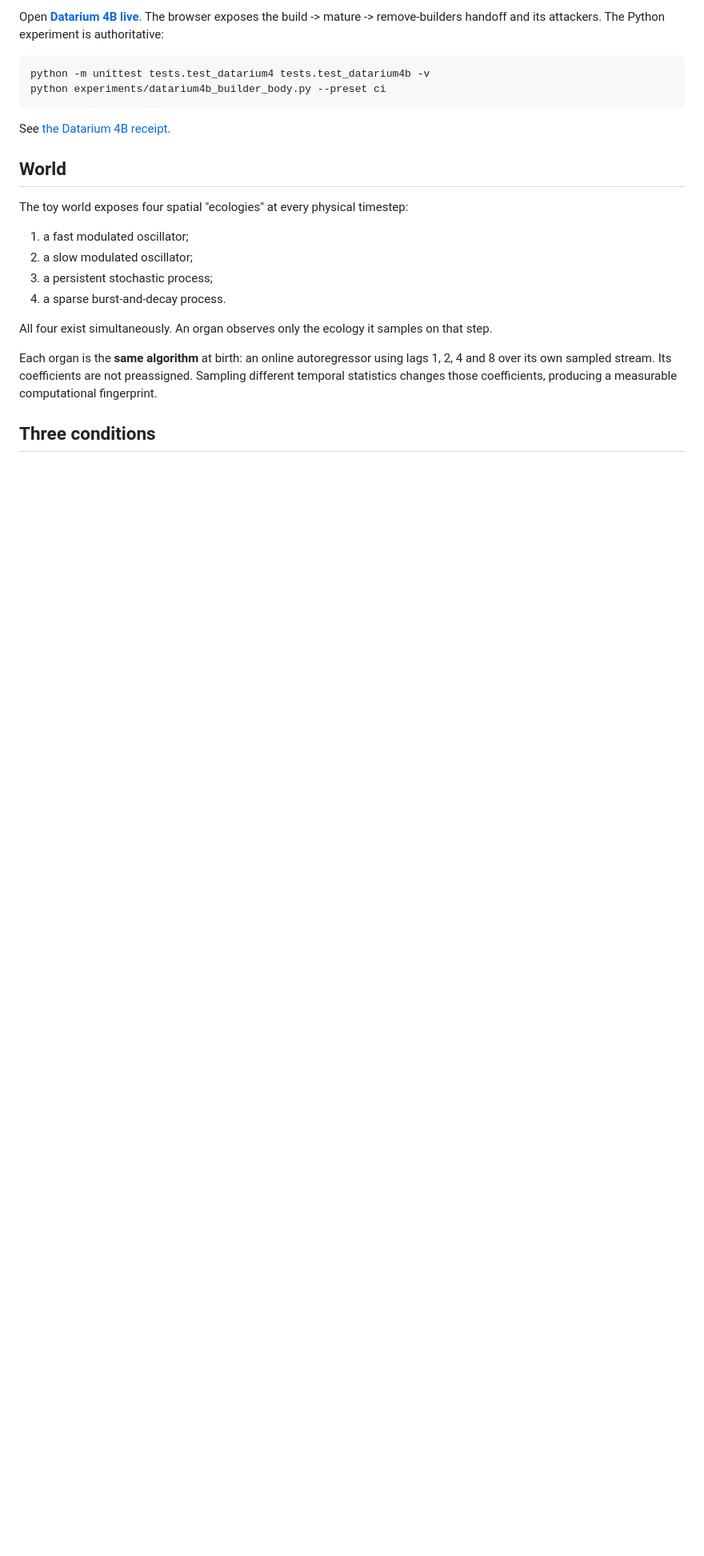
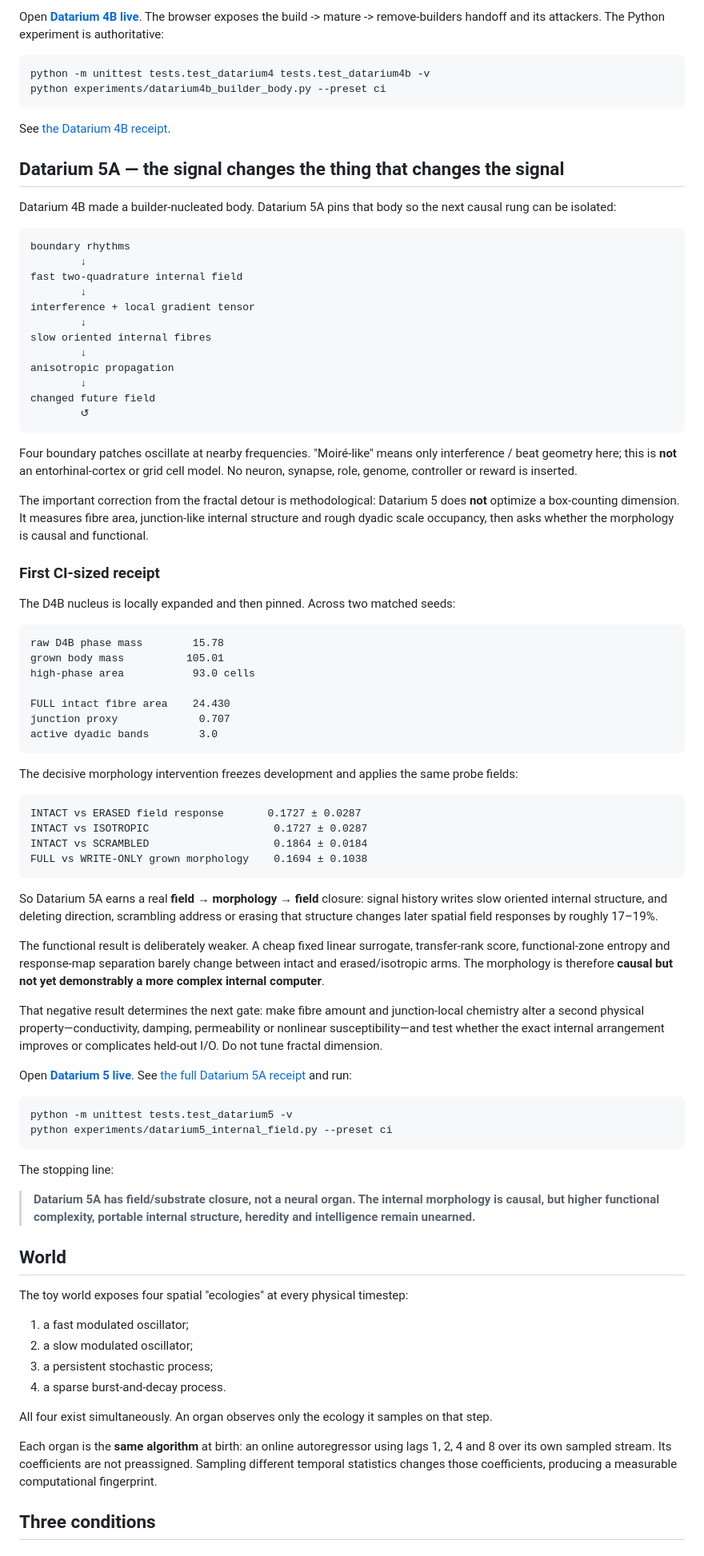
Before and after one commit to anttiluode/BlackBoxLab, a Markdown page: README.md, the part around the change. Shown at 80% size. Drawn GitHub-style; blank space fills up the shorter version.

Commit message:
Document Datarium 5 field-substrate closure

```diff
--- a/README.md
+++ b/README.md
@@ -420,6 +420,89 @@ python experiments/datarium4b_builder_body.py --preset ci
 
 See [the Datarium 4B receipt](results/DATARIUM4B.md).
 
+## Datarium 5A — the signal changes the thing that changes the signal
+
+Datarium 4B made a builder-nucleated body. Datarium 5A pins that body so the
+next causal rung can be isolated:
+
+~~~text
+boundary rhythms
+        ↓
+fast two-quadrature internal field
+        ↓
+interference + local gradient tensor
+        ↓
+slow oriented internal fibres
+        ↓
+anisotropic propagation
+        ↓
+changed future field
+        ↺
+~~~
+
+Four boundary patches oscillate at nearby frequencies. "Moiré-like" means only
+interference / beat geometry here; this is **not** an entorhinal-cortex or grid
+cell model. No neuron, synapse, role, genome, controller or reward is inserted.
+
+The important correction from the fractal detour is methodological: Datarium 5
+does **not** optimize a box-counting dimension. It measures fibre area,
+junction-like internal structure and rough dyadic scale occupancy, then asks
+whether the morphology is causal and functional.
+
+### First CI-sized receipt
+
+The D4B nucleus is locally expanded and then pinned. Across two matched seeds:
+
+~~~text
+raw D4B phase mass        15.78
+grown body mass          105.01
+high-phase area           93.0 cells
+
+FULL intact fibre area    24.430
+junction proxy             0.707
+active dyadic bands        3.0
+~~~
+
+The decisive morphology intervention freezes development and applies the same
+probe fields:
+
+~~~text
+INTACT vs ERASED field response       0.1727 ± 0.0287
+INTACT vs ISOTROPIC                    0.1727 ± 0.0287
+INTACT vs SCRAMBLED                    0.1864 ± 0.0184
+FULL vs WRITE-ONLY grown morphology    0.1694 ± 0.1038
+~~~
+
+So Datarium 5A earns a real **field → morphology → field** closure: signal
+history writes slow oriented internal structure, and deleting direction,
+scrambling address or erasing that structure changes later spatial field
+responses by roughly 17–19%.
+
+The functional result is deliberately weaker. A cheap fixed linear surrogate,
+transfer-rank score, functional-zone entropy and response-map separation barely
+change between intact and erased/isotropic arms. The morphology is therefore
+**causal but not yet demonstrably a more complex internal computer**.
+
+That negative result determines the next gate: make fibre amount and
+junction-local chemistry alter a second physical property—conductivity,
+damping, permeability or nonlinear susceptibility—and test whether the exact
+internal arrangement improves or complicates held-out I/O. Do not tune
+fractal dimension.
+
+Open **[Datarium 5 live](https://anttiluode.github.io/BlackBoxLab/datarium5.html)**.
+See [the full Datarium 5A receipt](results/DATARIUM5.md) and run:
+
+~~~bash
+python -m unittest tests.test_datarium5 -v
+python experiments/datarium5_internal_field.py --preset ci
+~~~
+
+The stopping line:
+
+> **Datarium 5A has field/substrate closure, not a neural organ. The internal
+> morphology is causal, but higher functional complexity, portable internal
+> structure, heredity and intelligence remain unearned.**
+
 ## World
 
 The toy world exposes four spatial "ecologies" at every physical timestep:
```
